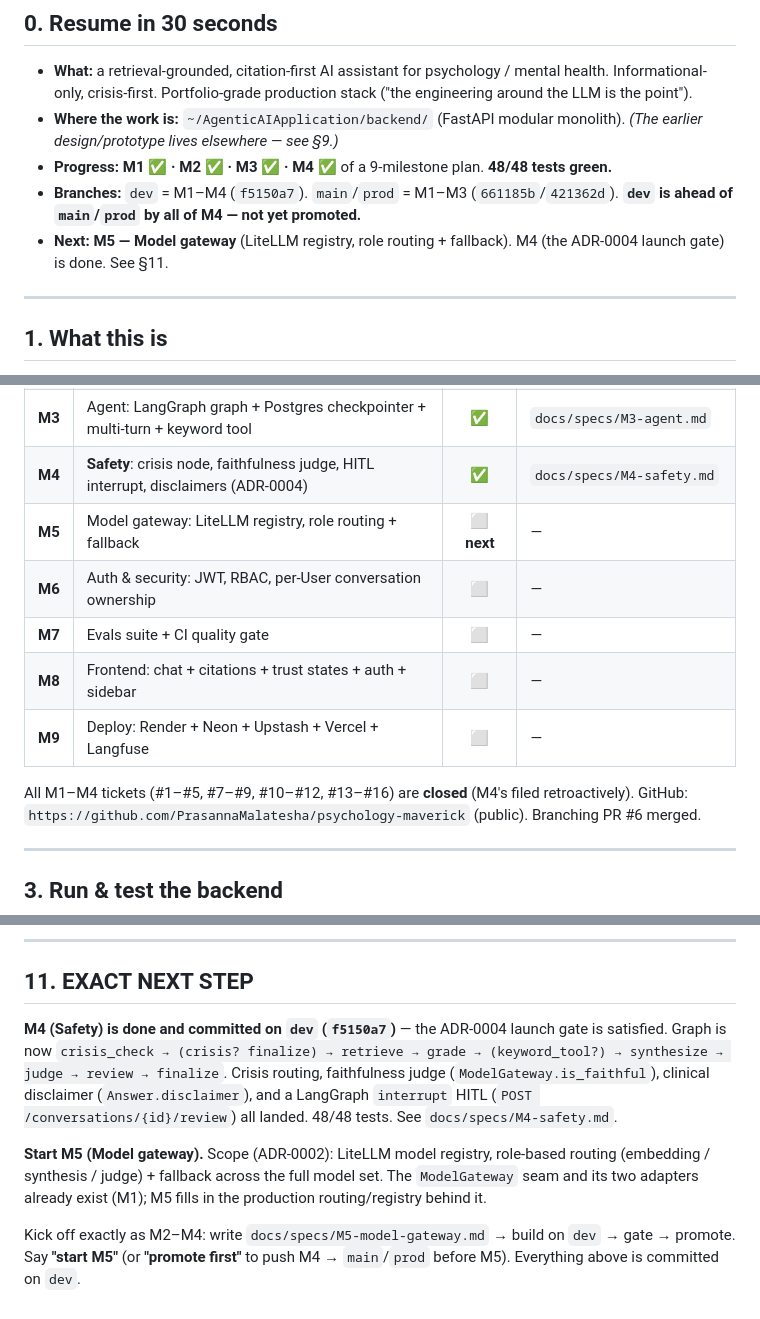
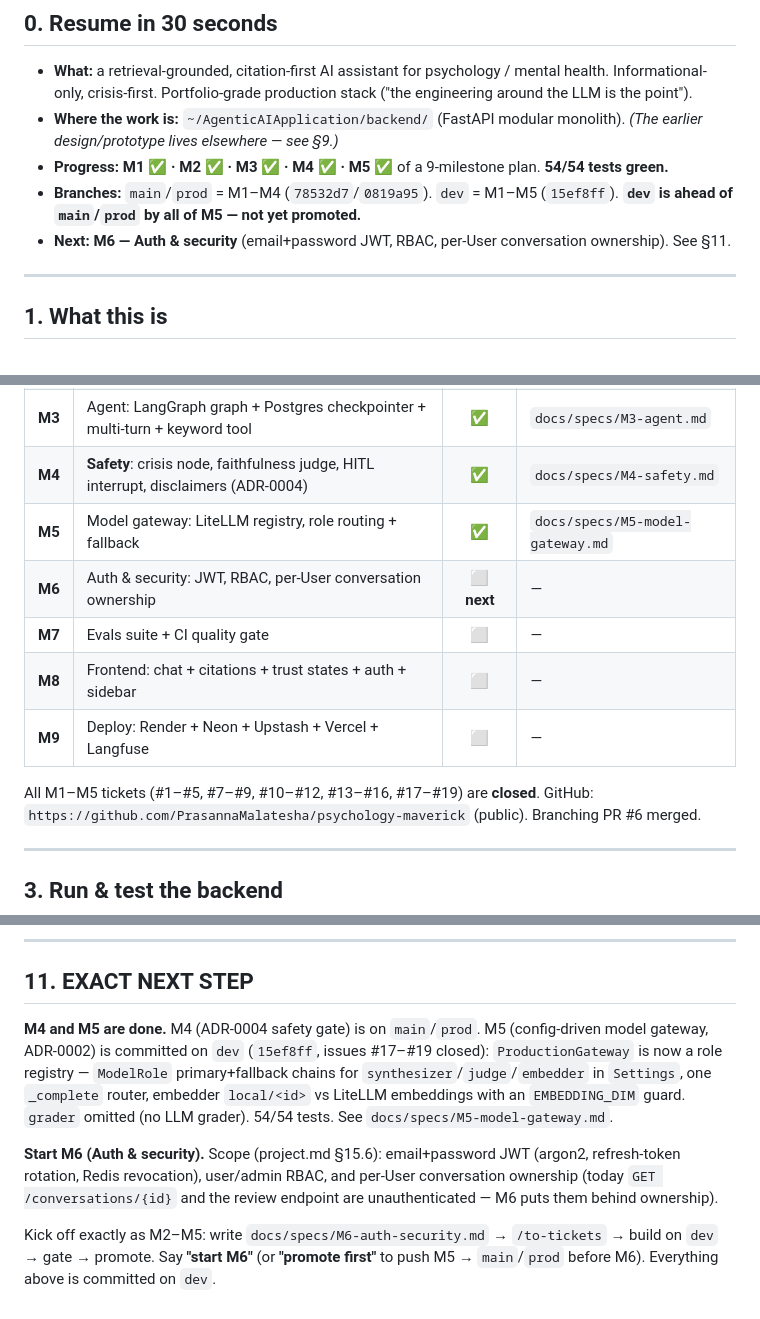
Before and after one commit to PrasannaMalatesha/psychology-maverick, a Markdown page: RESUME.md, 3 parts joined by grey strips. Drawn GitHub-style.

```diff
--- a/RESUME.md
+++ b/RESUME.md
@@ -12,9 +12,9 @@
 
 - **What:** a retrieval-grounded, citation-first AI assistant for psychology / mental health. Informational-only, crisis-first. Portfolio-grade production stack ("the engineering around the LLM is the point").
 - **Where the work is:** `~/AgenticAIApplication/backend/` (FastAPI modular monolith). *(The earlier design/prototype lives elsewhere — see §9.)*
-- **Progress:** **M1 ✅ · M2 ✅ · M3 ✅ · M4 ✅** of a 9-milestone plan. **48/48 tests green.**
-- **Branches:** `dev` = M1–M4 (`f5150a7`). `main`/`prod` = M1–M3 (`661185b`/`421362d`). **`dev` is ahead of `main`/`prod` by all of M4 — not yet promoted.**
-- **Next:** **M5 — Model gateway** (LiteLLM registry, role routing + fallback). M4 (the ADR-0004 launch gate) is done. See §11.
+- **Progress:** **M1 ✅ · M2 ✅ · M3 ✅ · M4 ✅ · M5 ✅** of a 9-milestone plan. **54/54 tests green.**
+- **Branches:** `main`/`prod` = M1–M4 (`78532d7`/`0819a95`). `dev` = M1–M5 (`15ef8ff`). **`dev` is ahead of `main`/`prod` by all of M5 — not yet promoted.**
+- **Next:** **M6 — Auth & security** (email+password JWT, RBAC, per-User conversation ownership). See §11.
 
 ---
 
@@ -45,13 +45,13 @@ GitHub tickets → build ticket-by-ticket → promote.
 | **M2** | Contracts & storage: `Answer` invariants, Category on every passage, JSON reader, corpus stats | ✅ | `docs/specs/M2-contracts-and-storage.md` |
 | **M3** | Agent: LangGraph graph + Postgres checkpointer + multi-turn + keyword tool | ✅ | `docs/specs/M3-agent.md` |
 | **M4** | **Safety**: crisis node, faithfulness judge, HITL interrupt, disclaimers (ADR-0004) | ✅ | `docs/specs/M4-safety.md` |
-| **M5** | Model gateway: LiteLLM registry, role routing + fallback | ⬜ **next** | — |
-| **M6** | Auth & security: JWT, RBAC, per-User conversation ownership | ⬜ | — |
+| **M5** | Model gateway: LiteLLM registry, role routing + fallback | ✅ | `docs/specs/M5-model-gateway.md` |
+| **M6** | Auth & security: JWT, RBAC, per-User conversation ownership | ⬜ **next** | — |
 | **M7** | Evals suite + CI quality gate | ⬜ | — |
 | **M8** | Frontend: chat + citations + trust states + auth + sidebar | ⬜ | — |
 | **M9** | Deploy: Render + Neon + Upstash + Vercel + Langfuse | ⬜ | — |
 
-All M1–M4 tickets (#1–#5, #7–#9, #10–#12, #13–#16) are **closed** (M4's filed retroactively). GitHub:
+All M1–M5 tickets (#1–#5, #7–#9, #10–#12, #13–#16, #17–#19) are **closed**. GitHub:
 `https://github.com/PrasannaMalatesha/psychology-maverick` (public). Branching PR #6 merged.
 
 ---
@@ -216,14 +216,15 @@ The fork-vs-canonical frontend decision is the M8 fork above.
 
 ## 11. EXACT NEXT STEP
 
-**M4 (Safety) is done and committed on `dev` (`f5150a7`)** — the ADR-0004 launch gate is satisfied.
-Graph is now `crisis_check → (crisis? finalize) → retrieve → grade → (keyword_tool?) → synthesize → judge → review → finalize`.
-Crisis routing, faithfulness judge (`ModelGateway.is_faithful`), clinical disclaimer (`Answer.disclaimer`),
-and a LangGraph `interrupt` HITL (`POST /conversations/{id}/review`) all landed. 48/48 tests. See `docs/specs/M4-safety.md`.
+**M4 and M5 are done.** M4 (ADR-0004 safety gate) is on `main`/`prod`. M5 (config-driven model gateway,
+ADR-0002) is committed on `dev` (`15ef8ff`, issues #17–#19 closed): `ProductionGateway` is now a role
+registry — `ModelRole` primary+fallback chains for `synthesizer`/`judge`/`embedder` in `Settings`, one
+`_complete` router, embedder `local/<id>` vs LiteLLM embeddings with an `EMBEDDING_DIM` guard. `grader`
+omitted (no LLM grader). 54/54 tests. See `docs/specs/M5-model-gateway.md`.
 
-**Start M5 (Model gateway).** Scope (ADR-0002): LiteLLM model registry, role-based routing
-(embedding / synthesis / judge) + fallback across the full model set. The `ModelGateway` seam and its
-two adapters already exist (M1); M5 fills in the production routing/registry behind it.
+**Start M6 (Auth & security).** Scope (project.md §15.6): email+password JWT (argon2, refresh-token
+rotation, Redis revocation), user/admin RBAC, and per-User conversation ownership (today `GET
+/conversations/{id}` and the review endpoint are unauthenticated — M6 puts them behind ownership).
 
-Kick off exactly as M2–M4: write `docs/specs/M5-model-gateway.md` → build on `dev` → gate → promote.
-Say **"start M5"** (or **"promote first"** to push M4 → `main`/`prod` before M5). Everything above is committed on `dev`.
+Kick off exactly as M2–M5: write `docs/specs/M6-auth-security.md` → `/to-tickets` → build on `dev` → gate → promote.
+Say **"start M6"** (or **"promote first"** to push M5 → `main`/`prod` before M6). Everything above is committed on `dev`.
```
Also changed, not shown: other parts of RESUME.md (+1 -1 lines), docs/ROADMAP.md (+12 -1 lines).
